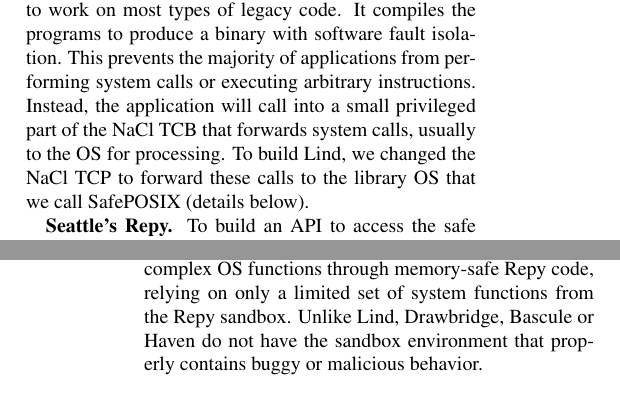
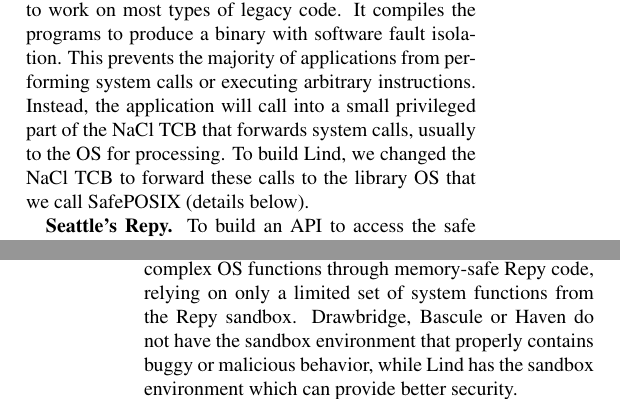
Before and after one commit to detectivelyw/lind_paper_nsdi17, a LaTeX document (paper.tex, which reads implementation.tex, related_work.tex): two parts of the columns of pages 6 and 12 of 14, joined at a grey line, cut so that both start at the same text. Compiled offline with pdfLaTeX; a LaTeX package or settings file that is missing is left out.

Commit message:
yiwen: fix in section 5 and section 8

```diff
--- a/implementation.tex
+++ b/implementation.tex
@@ -23,7 +23,7 @@
 or executing arbitrary instructions.
 Instead, the application will call into a small privileged
 part of the NaCl TCB that forwards system calls, usually to the OS for
-processing. To build Lind, we changed the NaCl TCP to
+processing. To build Lind, we changed the NaCl TCB to
 forward these calls to the library OS that we call SafePOSIX (details below).
 
 \textbf{Seattle's Repy.}
--- a/related_work.tex
+++ b/related_work.tex
@@ -134,6 +134,6 @@
 the underlying kernels to perform system functions,
 Lind re-creates complex OS functions through memory-safe Repy
 code, relying on only a limited set of system functions from the Repy
-sandbox. Unlike Lind, Drawbridge, Bascule or Haven
+sandbox. Drawbridge, Bascule or Haven
 do not have the sandbox environment that properly contains
-buggy or malicious behavior.
+buggy or malicious behavior, while Lind has the sandbox environment which can provide better security.
```
Also changed, not shown: related_work.tex (2 more changed lines).
